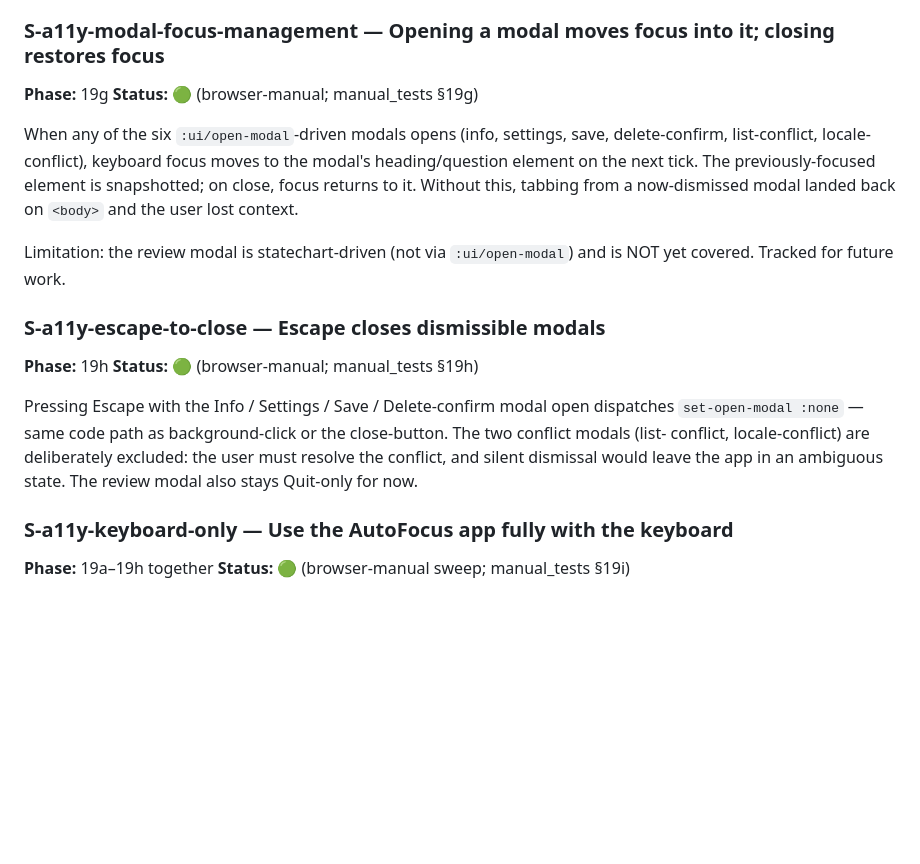
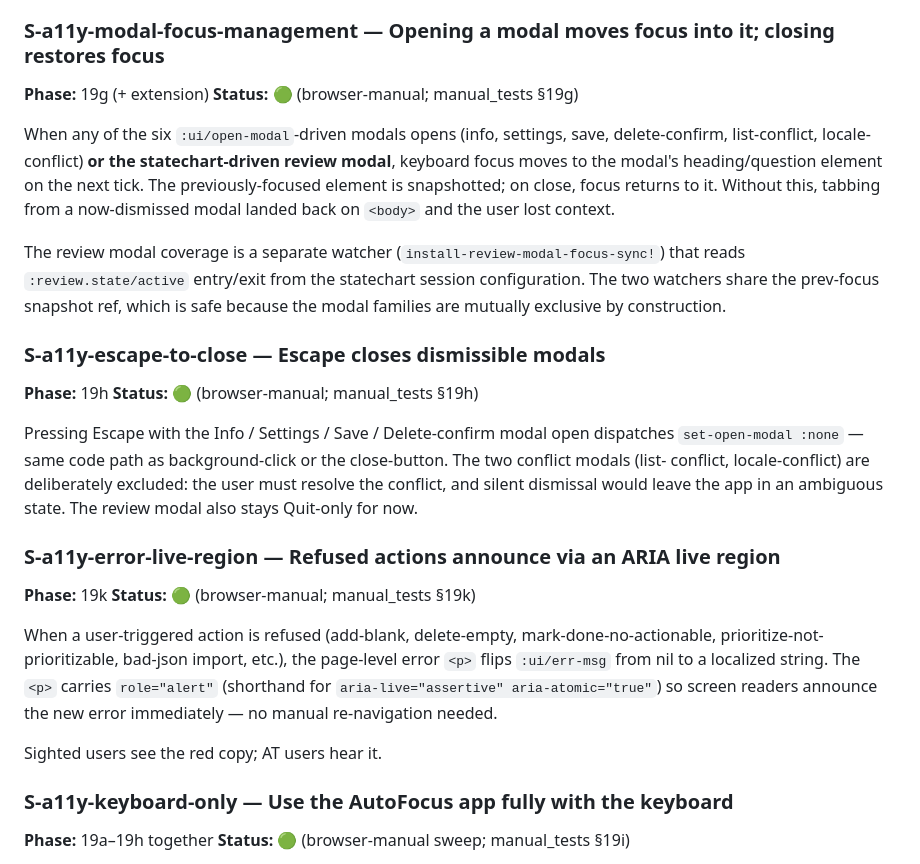
Before and after one commit to avidrucker/fulcro-solo-learn, a Markdown page: docs/user_stories.md, the part around the change. Rendered like a GitHub page; blank space fills up the shorter version.

```diff
--- a/docs/user_stories.md
+++ b/docs/user_stories.md
@@ -579,18 +579,23 @@ Cancelled rows surface the prior state in parentheses
 cancelled.
 
 ### S-a11y-modal-focus-management — Opening a modal moves focus into it; closing restores focus
-**Phase:** 19g
+**Phase:** 19g (+ extension)
 **Status:** 🟢 (browser-manual; manual_tests §19g)
 
 When any of the six `:ui/open-modal`-driven modals opens (info,
-settings, save, delete-confirm, list-conflict, locale-conflict),
-keyboard focus moves to the modal's heading/question element on the
-next tick. The previously-focused element is snapshotted; on close,
-focus returns to it. Without this, tabbing from a now-dismissed
-modal landed back on `<body>` and the user lost context.
+settings, save, delete-confirm, list-conflict, locale-conflict)
+**or the statechart-driven review modal**, keyboard focus moves to
+the modal's heading/question element on the next tick. The
+previously-focused element is snapshotted; on close, focus returns
+to it. Without this, tabbing from a now-dismissed modal landed back
+on `<body>` and the user lost context.
 
-Limitation: the review modal is statechart-driven (not via
-`:ui/open-modal`) and is NOT yet covered. Tracked for future work.
+The review modal coverage is a separate watcher
+(`install-review-modal-focus-sync!`) that reads
+`:review.state/active` entry/exit from the statechart session
+configuration. The two watchers share the prev-focus snapshot ref,
+which is safe because the modal families are mutually exclusive by
+construction.
 
 ### S-a11y-escape-to-close — Escape closes dismissible modals
 **Phase:** 19h
@@ -602,6 +607,20 @@ background-click or the close-button. The two conflict modals (list-
 conflict, locale-conflict) are deliberately excluded: the user must
 resolve the conflict, and silent dismissal would leave the app in an
 ambiguous state. The review modal also stays Quit-only for now.
+
+### S-a11y-error-live-region — Refused actions announce via an ARIA live region
+**Phase:** 19k
+**Status:** 🟢 (browser-manual; manual_tests §19k)
+
+When a user-triggered action is refused (add-blank, delete-empty,
+mark-done-no-actionable, prioritize-not-prioritizable, bad-json
+import, etc.), the page-level error `<p>` flips `:ui/err-msg` from
+nil to a localized string. The `<p>` carries `role="alert"`
+(shorthand for `aria-live="assertive" aria-atomic="true"`) so
+screen readers announce the new error immediately — no manual
+re-navigation needed.
+
+Sighted users see the red copy; AT users hear it.
 
 ### S-a11y-keyboard-only — Use the AutoFocus app fully with the keyboard
 **Phase:** 19a–19h together
```
Also changed, not shown: docs/manual_tests.md (+36 -1 lines), docs/phases.md (+20 -2 lines).
